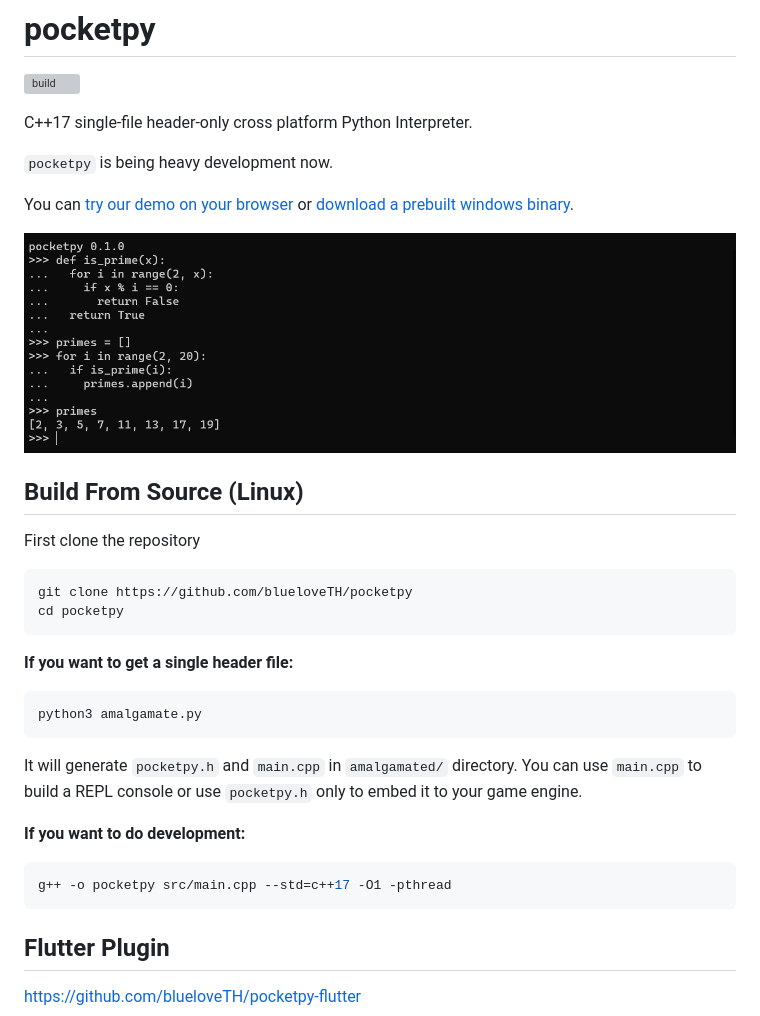
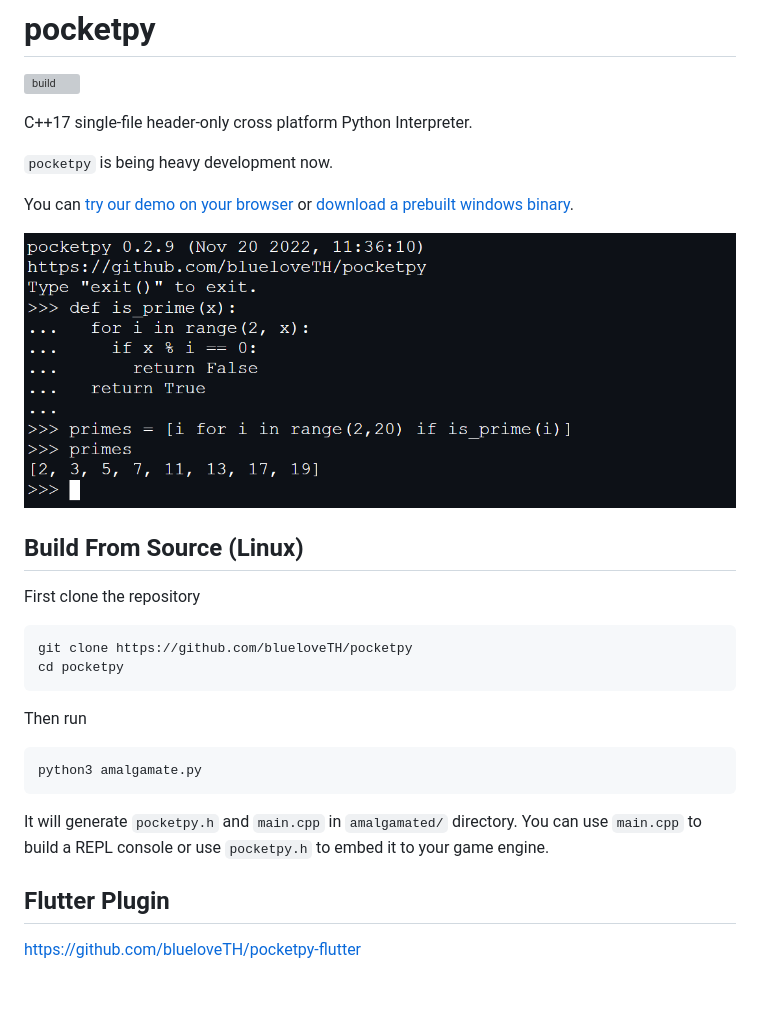
Before and after one commit to pocketpy/pocketpy, a Markdown page: README.md, the part around the change. GitHub-like rendering; pictures changed too: docs/readme_sample.png (deleted), docs/sample.png (added); blank space fills up the shorter version; grey boxes are pictures that could not be loaded.

````diff
--- a/README.md
+++ b/README.md
@@ -8,7 +8,7 @@ C++17 single-file header-only cross platform Python Interpreter.
 
 You can [try our demo on your browser](https://blueloveth.github.io/pocketpy/) or [download a prebuilt windows binary](https://github.com/blueloveTH/pocketpy/actions/workflows/main.yml).
 
-![sample_img](docs/readme_sample.png)
+![sample_img](docs/sample.png)
 
 ## Build From Source (Linux)
 
@@ -19,19 +19,14 @@ git clone https://github.com/blueloveTH/pocketpy
 cd pocketpy
 ```
 
-**If you want to get a single header file:**
+Then run
 
 ```bash
 python3 amalgamate.py
 ```
 
-It will generate `pocketpy.h` and `main.cpp` in `amalgamated/` directory. You can use `main.cpp` to build a REPL console or use `pocketpy.h` only to embed it to your game engine.
+It will generate `pocketpy.h` and `main.cpp` in `amalgamated/` directory. You can use `main.cpp` to build a REPL console or use `pocketpy.h` to embed it to your game engine.
 
-**If you want to do development:**
-
-```bash
-g++ -o pocketpy src/main.cpp --std=c++17 -O1 -pthread
-```
 ## Flutter Plugin
 
 https://github.com/blueloveTH/pocketpy-flutter
````
